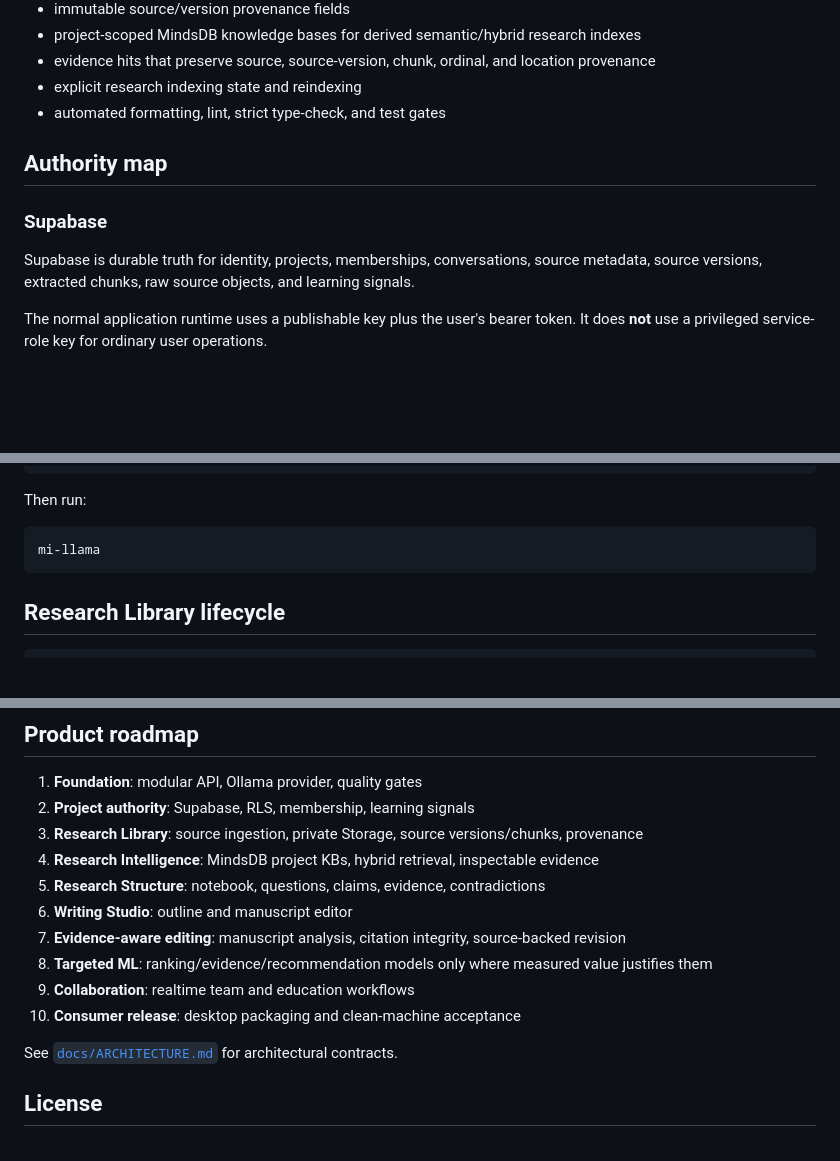
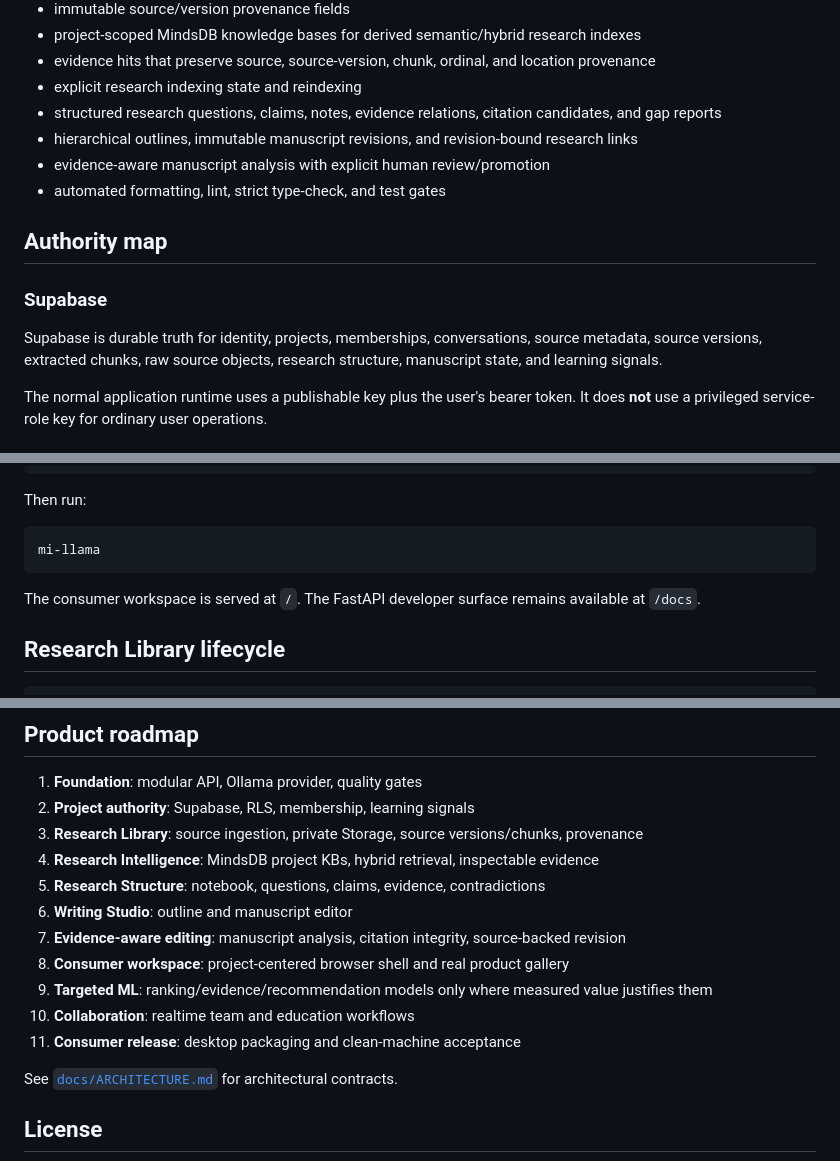
Before and after one commit to agustealo/Mi-Llama, a Markdown page: README.md, 3 parts joined by grey strips. Rendered like a GitHub page; blank space fills up the shorter version.

````diff
--- a/README.md
+++ b/README.md
@@ -38,13 +49,16 @@ The current development line provides:
 - project-scoped MindsDB knowledge bases for derived semantic/hybrid research indexes
 - evidence hits that preserve source, source-version, chunk, ordinal, and location provenance
 - explicit research indexing state and reindexing
+- structured research questions, claims, notes, evidence relations, citation candidates, and gap reports
+- hierarchical outlines, immutable manuscript revisions, and revision-bound research links
+- evidence-aware manuscript analysis with explicit human review/promotion
 - automated formatting, lint, strict type-check, and test gates
 
 ## Authority map
 
 ### Supabase
 
-Supabase is durable truth for identity, projects, memberships, conversations, source metadata, source versions, extracted chunks, raw source objects, and learning signals.
+Supabase is durable truth for identity, projects, memberships, conversations, source metadata, source versions, extracted chunks, raw source objects, research structure, manuscript state, and learning signals.
 
 The normal application runtime uses a publishable key plus the user's bearer token. It does **not** use a privileged service-role key for ordinary user operations.
 
@@ -104,6 +118,8 @@ Then run:
 mi-llama
 ```
 
+The consumer workspace is served at `/`. The FastAPI developer surface remains available at `/docs`.
+
 ## Research Library lifecycle
 
 ```text
@@ -186,9 +205,10 @@ No feature is considered complete until its exact PR head passes the gate.
 5. **Research Structure**: notebook, questions, claims, evidence, contradictions
 6. **Writing Studio**: outline and manuscript editor
 7. **Evidence-aware editing**: manuscript analysis, citation integrity, source-backed revision
-8. **Targeted ML**: ranking/evidence/recommendation models only where measured value justifies them
-9. **Collaboration**: realtime team and education workflows
-10. **Consumer release**: desktop packaging and clean-machine acceptance
+8. **Consumer workspace**: project-centered browser shell and real product gallery
+9. **Targeted ML**: ranking/evidence/recommendation models only where measured value justifies them
+10. **Collaboration**: realtime team and education workflows
+11. **Consumer release**: desktop packaging and clean-machine acceptance
 
 See [`docs/ARCHITECTURE.md`](docs/ARCHITECTURE.md) for architectural contracts.
 
````
Also changed, not shown: other parts of README.md (+20 -6 lines).
